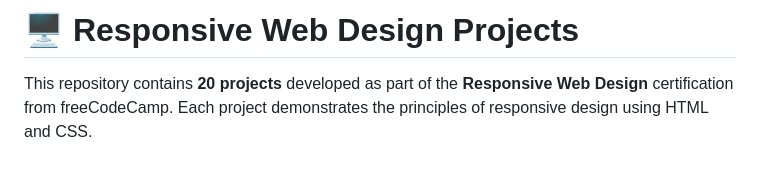
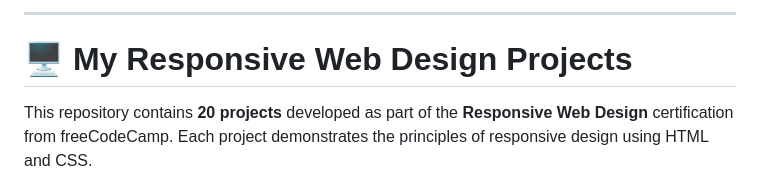
Before and after one commit to ELORF-Lahcen/MyResponsiveWebDesign, a Markdown page: README.md, the part around the change. Rendered like a GitHub page.

```diff
--- a/README.md
+++ b/README.md
@@ -1,4 +1,5 @@
-# 🖥️ Responsive Web Design Projects
+---
+# 🖥️ My Responsive Web Design Projects
 
 This repository contains **20 projects** developed as part of the **Responsive Web Design** certification from freeCodeCamp. Each project demonstrates the principles of responsive design using HTML and CSS.
 
```
